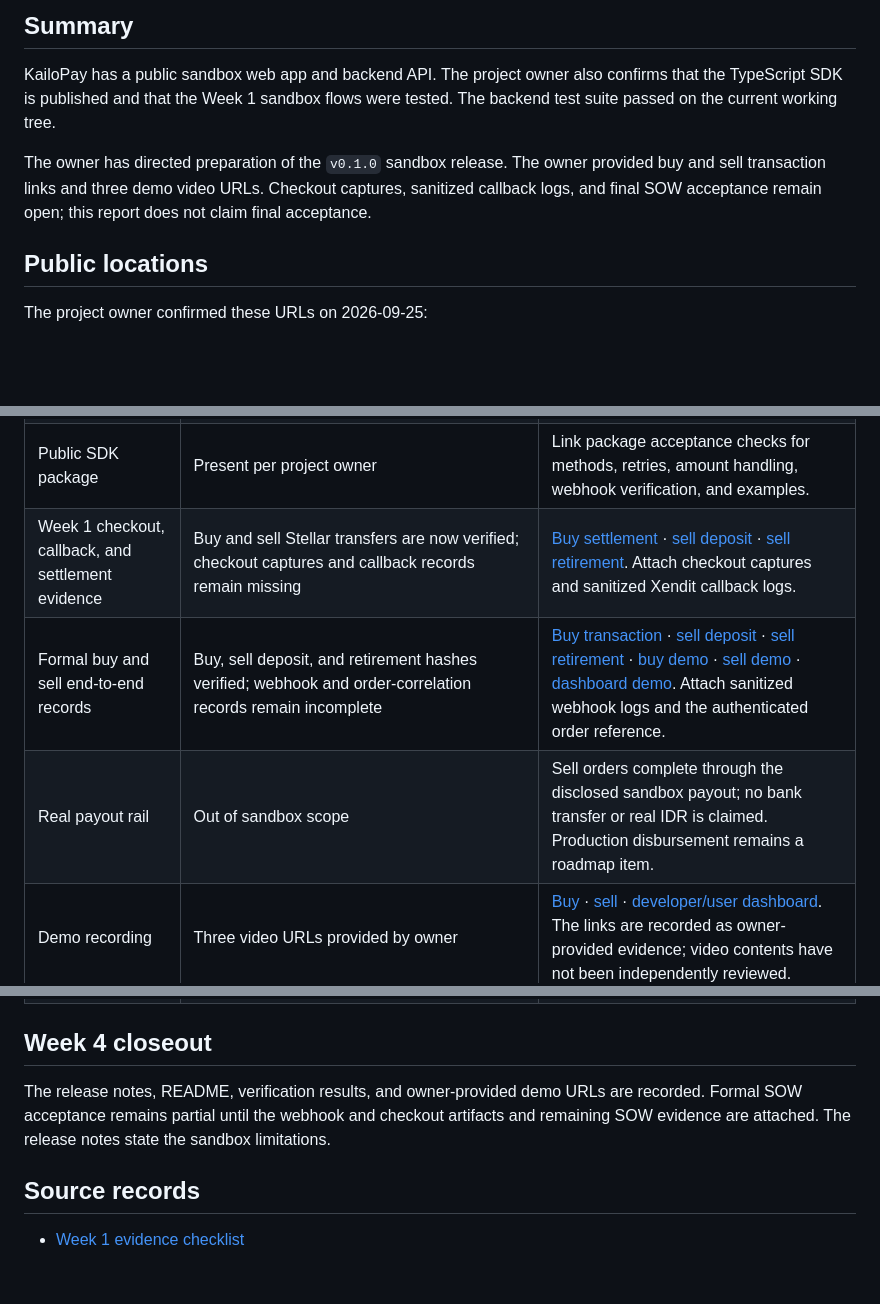
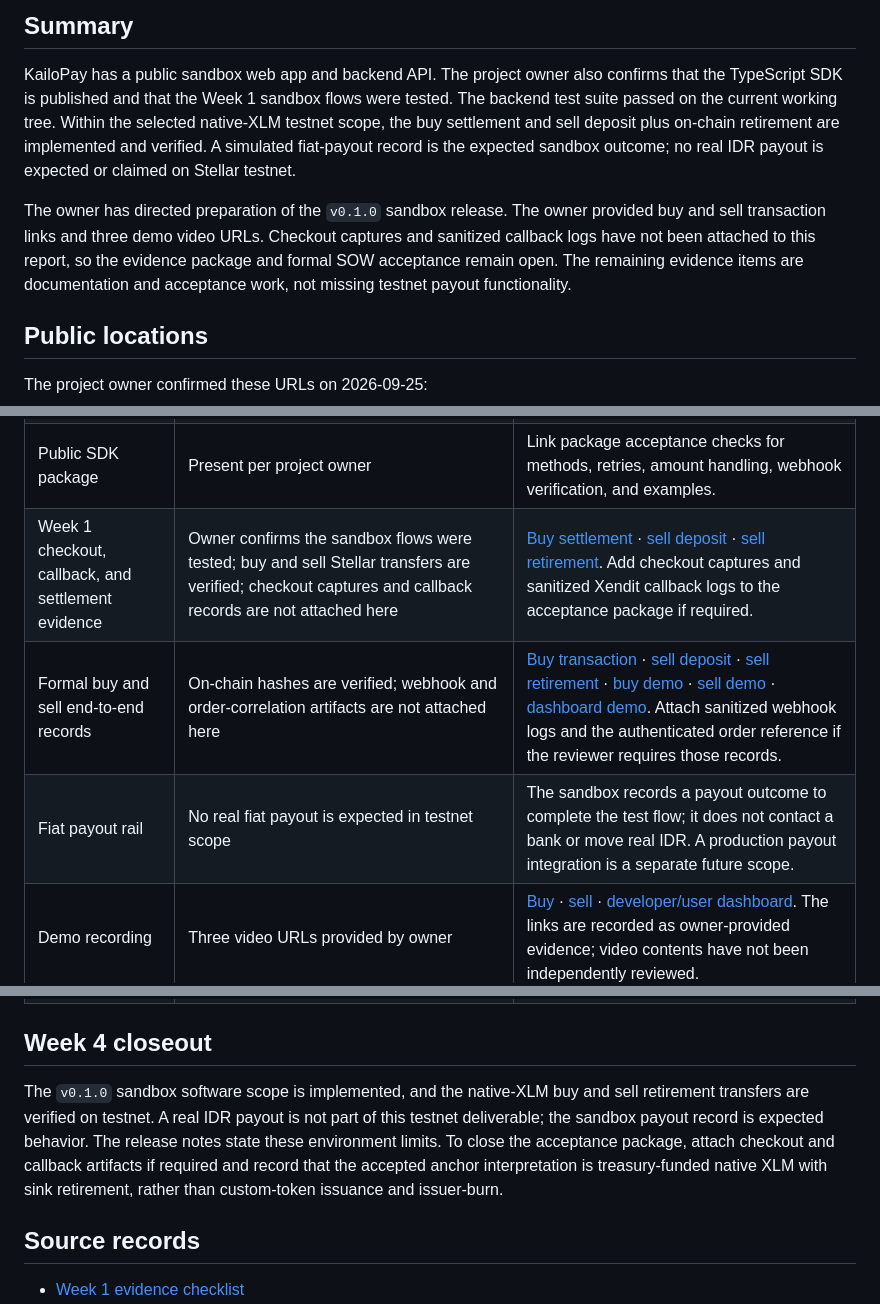
Before and after one commit to kailopay/kailo-be, a Markdown page: documentations/backend/COMPLETION-REPORT-DRAFT.md, 3 parts joined by grey strips. Drawn GitHub-style; blank space fills up the shorter version.

Commit message:
Clarify native XLM testnet completion wording

```diff
--- a/documentations/backend/COMPLETION-REPORT-DRAFT.md
+++ b/documentations/backend/COMPLETION-REPORT-DRAFT.md
@@ -11,12 +11,18 @@
 
 KailoPay has a public sandbox web app and backend API. The project owner also
 confirms that the TypeScript SDK is published and that the Week 1 sandbox flows
-were tested. The backend test suite passed on the current working tree.
+were tested. The backend test suite passed on the current working tree. Within
+the selected native-XLM testnet scope, the buy settlement and sell deposit plus
+on-chain retirement are implemented and verified. A simulated fiat-payout
+record is the expected sandbox outcome; no real IDR payout is expected or
+claimed on Stellar testnet.
 
 The owner has directed preparation of the `v0.1.0` sandbox release. The owner
 provided buy and sell transaction links and three demo video URLs. Checkout
-captures, sanitized callback logs, and final SOW acceptance remain open; this
-report does not claim final acceptance.
+captures and sanitized callback logs have not been attached to this report, so
+the evidence package and formal SOW acceptance remain open. The remaining
+evidence items are documentation and acceptance work, not missing testnet
+payout functionality.
 
 ## Public locations
 
@@ -70,9 +76,9 @@ design.
 | Public web app URL | Present per project owner | Add this report to the final release package. |
 | Public API and anchor route checks | On 2026-09-30, the app, `/docs/`, federation lookup, SEP-24 info, `/livez`, and Stellar TOML returned HTTP 200; TOML now advertises HTTPS URLs at `api.kailopay.com` | Public discovery URLs are verified. Capture responses in the release evidence package if raw artifacts are required. |
 | Public SDK package | Present per project owner | Link package acceptance checks for methods, retries, amount handling, webhook verification, and examples. |
-| Week 1 checkout, callback, and settlement evidence | Buy and sell Stellar transfers are now verified; checkout captures and callback records remain missing | [Buy settlement](https://stellar.expert/explorer/testnet/tx/b4106f0c9fecc7d7a00b7715e5a99d2e156dfdb11b29c7954a8edb1bcb8f1065) · [sell deposit](https://stellar.expert/explorer/testnet/tx/5ebd7e80ebad47de8becf74d271537944a95d40ed1965ddc3ced608c9fccd93a) · [sell retirement](https://stellar.expert/explorer/testnet/tx/1b7b8c3a23e248bdac3ef5a16f414472c65513530909269e4892d17f0691ce3e). Attach checkout captures and sanitized Xendit callback logs. |
-| Formal buy and sell end-to-end records | Buy, sell deposit, and retirement hashes verified; webhook and order-correlation records remain incomplete | [Buy transaction](https://stellar.expert/explorer/testnet/tx/b4106f0c9fecc7d7a00b7715e5a99d2e156dfdb11b29c7954a8edb1bcb8f1065) · [sell deposit](https://stellar.expert/explorer/testnet/tx/5ebd7e80ebad47de8becf74d271537944a95d40ed1965ddc3ced608c9fccd93a) · [sell retirement](https://stellar.expert/explorer/testnet/tx/1b7b8c3a23e248bdac3ef5a16f414472c65513530909269e4892d17f0691ce3e) · [buy demo](https://youtu.be/jvUxssZjSzM) · [sell demo](https://youtu.be/fBq_dOv1aGc) · [dashboard demo](https://youtu.be/CEVcd4mjYMk). Attach sanitized webhook logs and the authenticated order reference. |
-| Real payout rail | Out of sandbox scope | Sell orders complete through the disclosed sandbox payout; no bank transfer or real IDR is claimed. Production disbursement remains a roadmap item. |
+| Week 1 checkout, callback, and settlement evidence | Owner confirms the sandbox flows were tested; buy and sell Stellar transfers are verified; checkout captures and callback records are not attached here | [Buy settlement](https://stellar.expert/explorer/testnet/tx/b4106f0c9fecc7d7a00b7715e5a99d2e156dfdb11b29c7954a8edb1bcb8f1065) · [sell deposit](https://stellar.expert/explorer/testnet/tx/5ebd7e80ebad47de8becf74d271537944a95d40ed1965ddc3ced608c9fccd93a) · [sell retirement](https://stellar.expert/explorer/testnet/tx/1b7b8c3a23e248bdac3ef5a16f414472c65513530909269e4892d17f0691ce3e). Add checkout captures and sanitized Xendit callback logs to the acceptance package if required. |
+| Formal buy and sell end-to-end records | On-chain hashes are verified; webhook and order-correlation artifacts are not attached here | [Buy transaction](https://stellar.expert/explorer/testnet/tx/b4106f0c9fecc7d7a00b7715e5a99d2e156dfdb11b29c7954a8edb1bcb8f1065) · [sell deposit](https://stellar.expert/explorer/testnet/tx/5ebd7e80ebad47de8becf74d271537944a95d40ed1965ddc3ced608c9fccd93a) · [sell retirement](https://stellar.expert/explorer/testnet/tx/1b7b8c3a23e248bdac3ef5a16f414472c65513530909269e4892d17f0691ce3e) · [buy demo](https://youtu.be/jvUxssZjSzM) · [sell demo](https://youtu.be/fBq_dOv1aGc) · [dashboard demo](https://youtu.be/CEVcd4mjYMk). Attach sanitized webhook logs and the authenticated order reference if the reviewer requires those records. |
+| Fiat payout rail | No real fiat payout is expected in testnet scope | The sandbox records a payout outcome to complete the test flow; it does not contact a bank or move real IDR. A production payout integration is a separate future scope. |
 | Demo recording | Three video URLs provided by owner | [Buy](https://youtu.be/jvUxssZjSzM) · [sell](https://youtu.be/fBq_dOv1aGc) · [developer/user dashboard](https://youtu.be/CEVcd4mjYMk). The links are recorded as owner-provided evidence; video contents have not been independently reviewed. |
 | Final evidence matrix | Draft only | Confirm each evidence link and mark each deliverable Present, Partial, or Missing. |
 | Final security and regression gate | Local format, vet, build, and race suite passed; GitHub Actions build/vet/unit tests, PostgreSQL integration tests, and secret scan passed before tagging | See the [GitHub Actions runs](https://github.com/kailopay/kailo-be/actions) for the release commit. |
@@ -80,10 +86,13 @@ design.
 
 ## Week 4 closeout
 
-The release notes, README, verification results, and owner-provided demo URLs
-are recorded. Formal SOW acceptance remains partial until the webhook and
-checkout artifacts and remaining SOW evidence are attached. The release notes
-state the sandbox limitations.
+The `v0.1.0` sandbox software scope is implemented, and the native-XLM buy and
+sell retirement transfers are verified on testnet. A real IDR payout is not
+part of this testnet deliverable; the sandbox payout record is expected
+behavior. The release notes state these environment limits. To close the
+acceptance package, attach checkout and callback artifacts if required and
+record that the accepted anchor interpretation is treasury-funded native XLM
+with sink retirement, rather than custom-token issuance and issuer-burn.
 
 ## Source records
 
```
Also changed, not shown: other parts of documentations/backend/COMPLETION-REPORT-DRAFT.md (+2 -2 lines), documentations/backend/WEEK1-EVIDENCE.md (+6 -4 lines).
